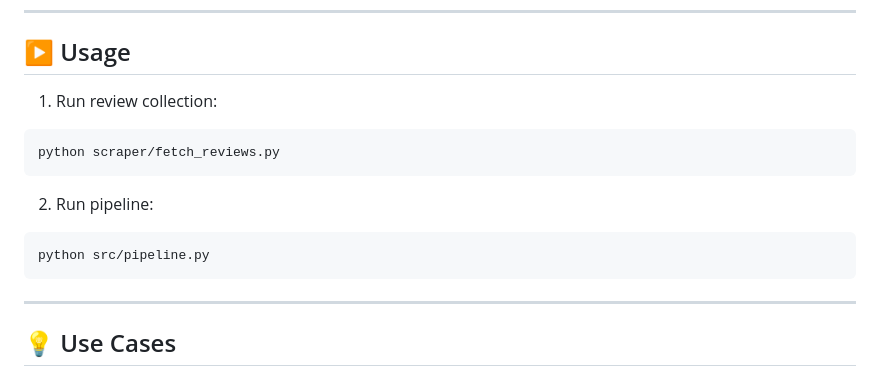
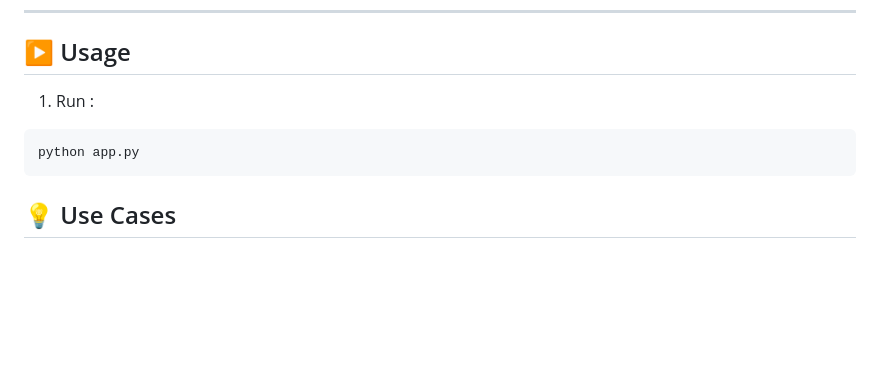
Before and after one commit to Rahul99699/Product-review-insight-Engine, a Markdown page: README.md, the part around the change. Rendered like a GitHub page; blank space fills up the shorter version.

````diff
--- a/README.md
+++ b/README.md
@@ -119,19 +119,13 @@ pip install -r requirements.txt
 
 ## ▶️ Usage
 
-1. Run review collection:
+1. Run :
 
 ```bash
-python scraper/fetch_reviews.py
+python app.py
 ```
 
-2. Run pipeline:
 
-```bash
-python src/pipeline.py
-```
-
----
 
 ## 💡 Use Cases
 
````
